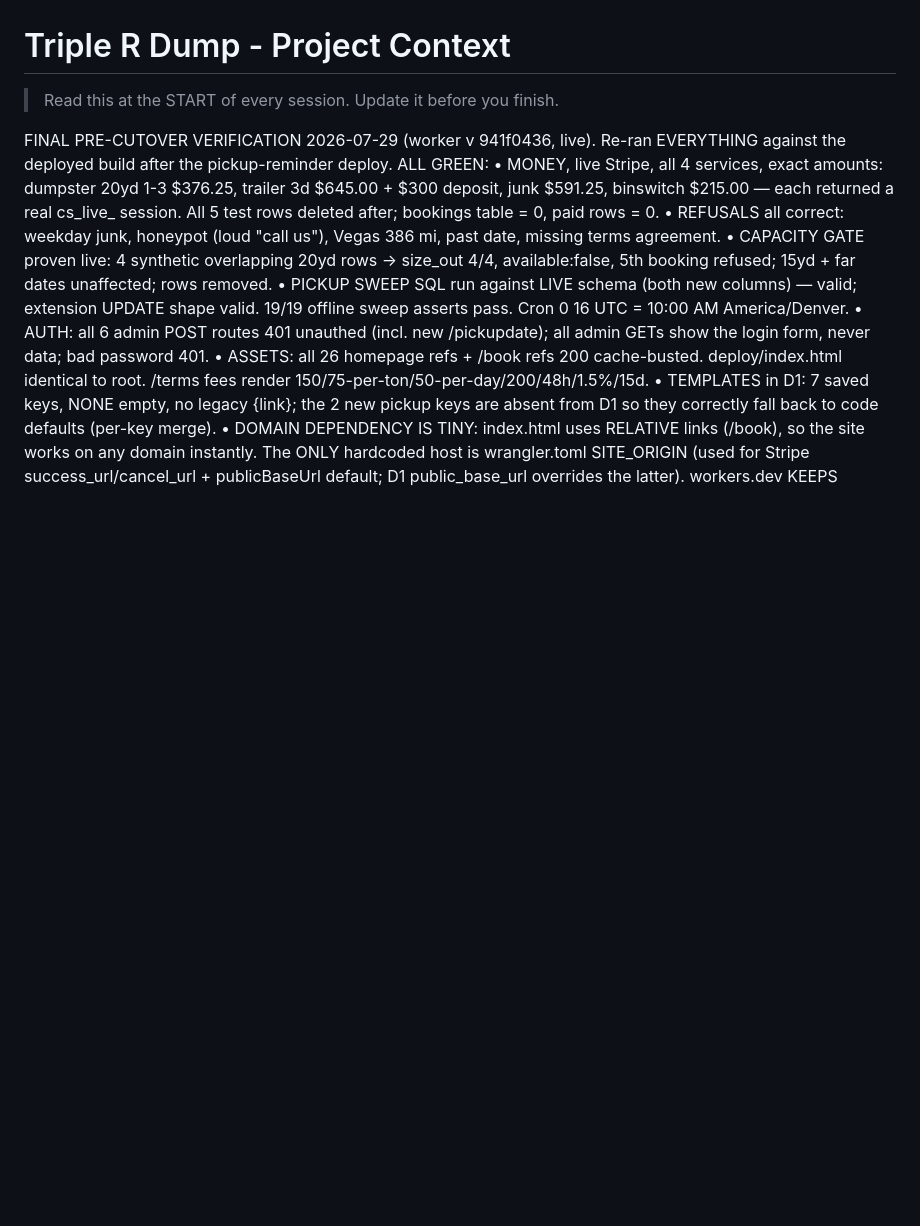
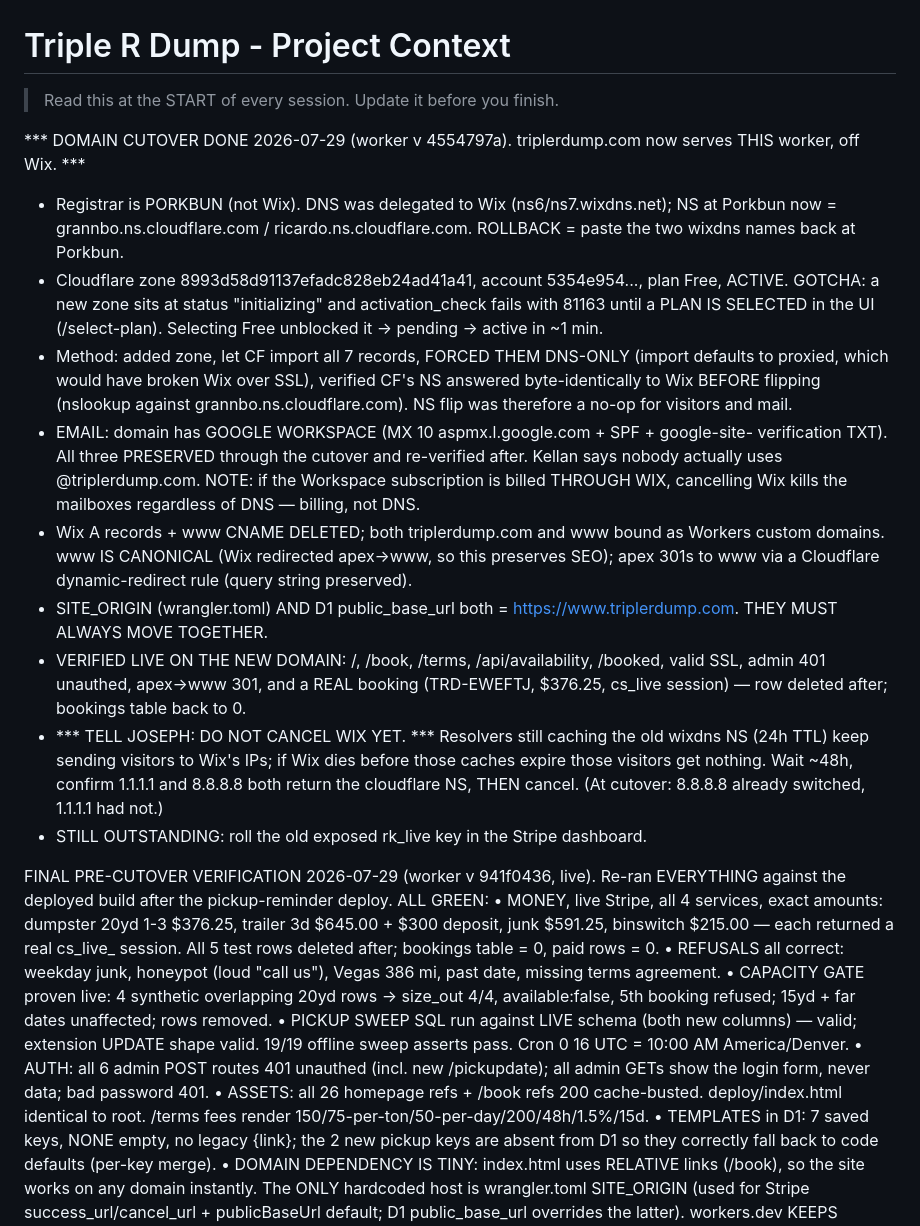
Before and after one commit to KellanLLC/triplerdump, a Markdown page: CLAUDE.md, the part around the change. GitHub-like rendering; blank space fills up the shorter version.

Commit message:
CLAUDE.md: record the domain cutover
Registrar is Porkbun, DNS was delegated to Wix. Documents the rollback
value, the two Cloudflare gotchas (plan selection gates activation;
imported records default to proxied), and the warning not to cancel Wix
until the old nameserver caches expire.

Co-Authored-By: Claude Fable 5 <noreply@anthropic.com>

```diff
--- a/CLAUDE.md
+++ b/CLAUDE.md
@@ -1,6 +1,37 @@
 # Triple R Dump - Project Context
 
 > Read this at the START of every session. Update it before you finish.
+
+*** DOMAIN CUTOVER DONE 2026-07-29 (worker v 4554797a). triplerdump.com now serves THIS
+worker, off Wix. ***
+- Registrar is PORKBUN (not Wix). DNS was delegated to Wix (ns6/ns7.wixdns.net); NS at
+  Porkbun now = grannbo.ns.cloudflare.com / ricardo.ns.cloudflare.com. ROLLBACK = paste the
+  two wixdns names back at Porkbun.
+- Cloudflare zone 8993d58d91137efadc828eb24ad41a41, account 5354e954..., plan Free, ACTIVE.
+  GOTCHA: a new zone sits at status "initializing" and activation_check fails with 81163
+  until a PLAN IS SELECTED in the UI (/select-plan). Selecting Free unblocked it -> pending
+  -> active in ~1 min.
+- Method: added zone, let CF import all 7 records, FORCED THEM DNS-ONLY (import defaults to
+  proxied, which would have broken Wix over SSL), verified CF's NS answered byte-identically
+  to Wix BEFORE flipping (nslookup against grannbo.ns.cloudflare.com). NS flip was therefore
+  a no-op for visitors and mail.
+- EMAIL: domain has GOOGLE WORKSPACE (MX 10 aspmx.l.google.com + SPF + google-site-
+  verification TXT). All three PRESERVED through the cutover and re-verified after. Kellan
+  says nobody actually uses @triplerdump.com. NOTE: if the Workspace subscription is billed
+  THROUGH WIX, cancelling Wix kills the mailboxes regardless of DNS — billing, not DNS.
+- Wix A records + www CNAME DELETED; both triplerdump.com and www bound as Workers custom
+  domains. www IS CANONICAL (Wix redirected apex->www, so this preserves SEO); apex 301s to
+  www via a Cloudflare dynamic-redirect rule (query string preserved).
+- SITE_ORIGIN (wrangler.toml) AND D1 public_base_url both = https://www.triplerdump.com.
+  THEY MUST ALWAYS MOVE TOGETHER.
+- VERIFIED LIVE ON THE NEW DOMAIN: /, /book, /terms, /api/availability, /booked, valid SSL,
+  admin 401 unauthed, apex->www 301, and a REAL booking (TRD-EWEFTJ, $376.25, cs_live
+  session) — row deleted after; bookings table back to 0.
+- *** TELL JOSEPH: DO NOT CANCEL WIX YET. *** Resolvers still caching the old wixdns NS
+  (24h TTL) keep sending visitors to Wix's IPs; if Wix dies before those caches expire those
+  visitors get nothing. Wait ~48h, confirm 1.1.1.1 and 8.8.8.8 both return the cloudflare
+  NS, THEN cancel. (At cutover: 8.8.8.8 already switched, 1.1.1.1 had not.)
+- STILL OUTSTANDING: roll the old exposed rk_live key in the Stripe dashboard.
 
 FINAL PRE-CUTOVER VERIFICATION 2026-07-29 (worker v 941f0436, live). Re-ran EVERYTHING
 against the deployed build after the pickup-reminder deploy. ALL GREEN:
```
